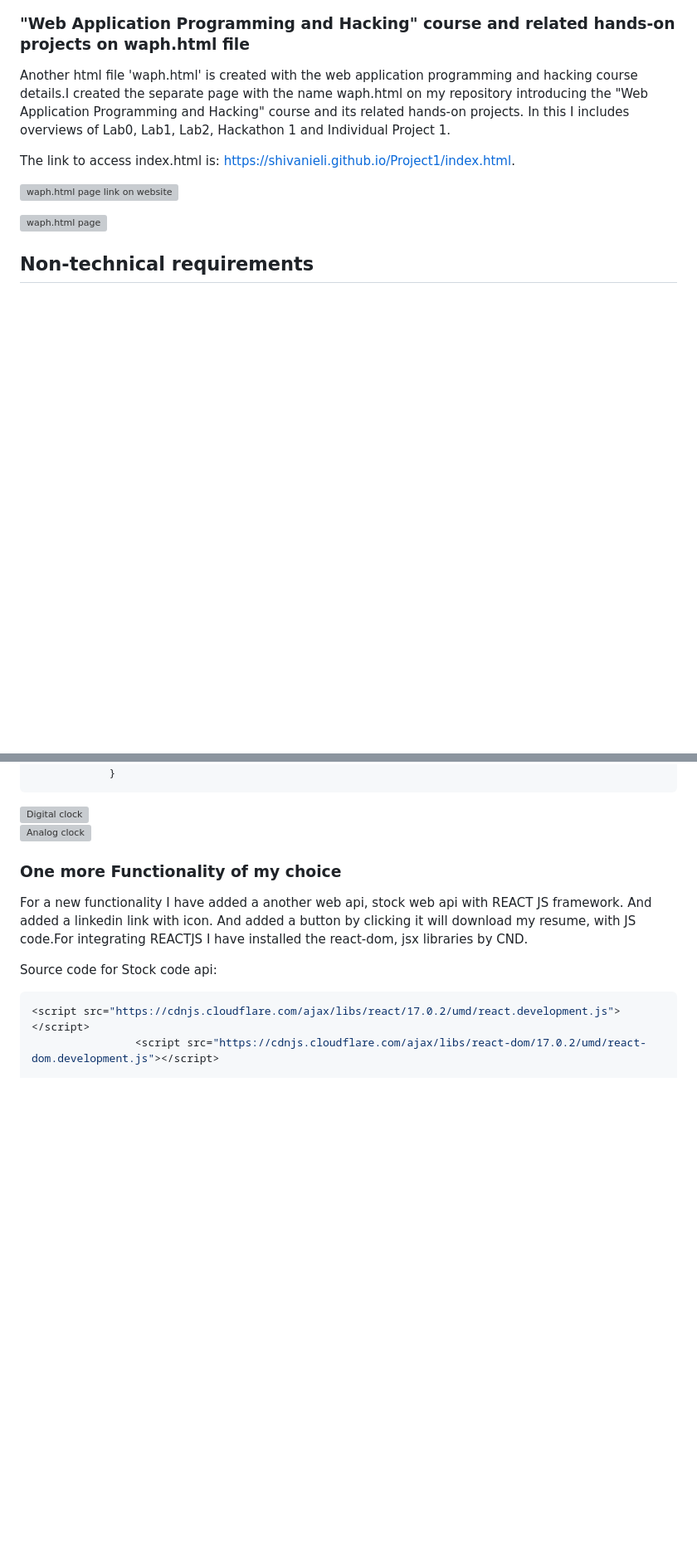
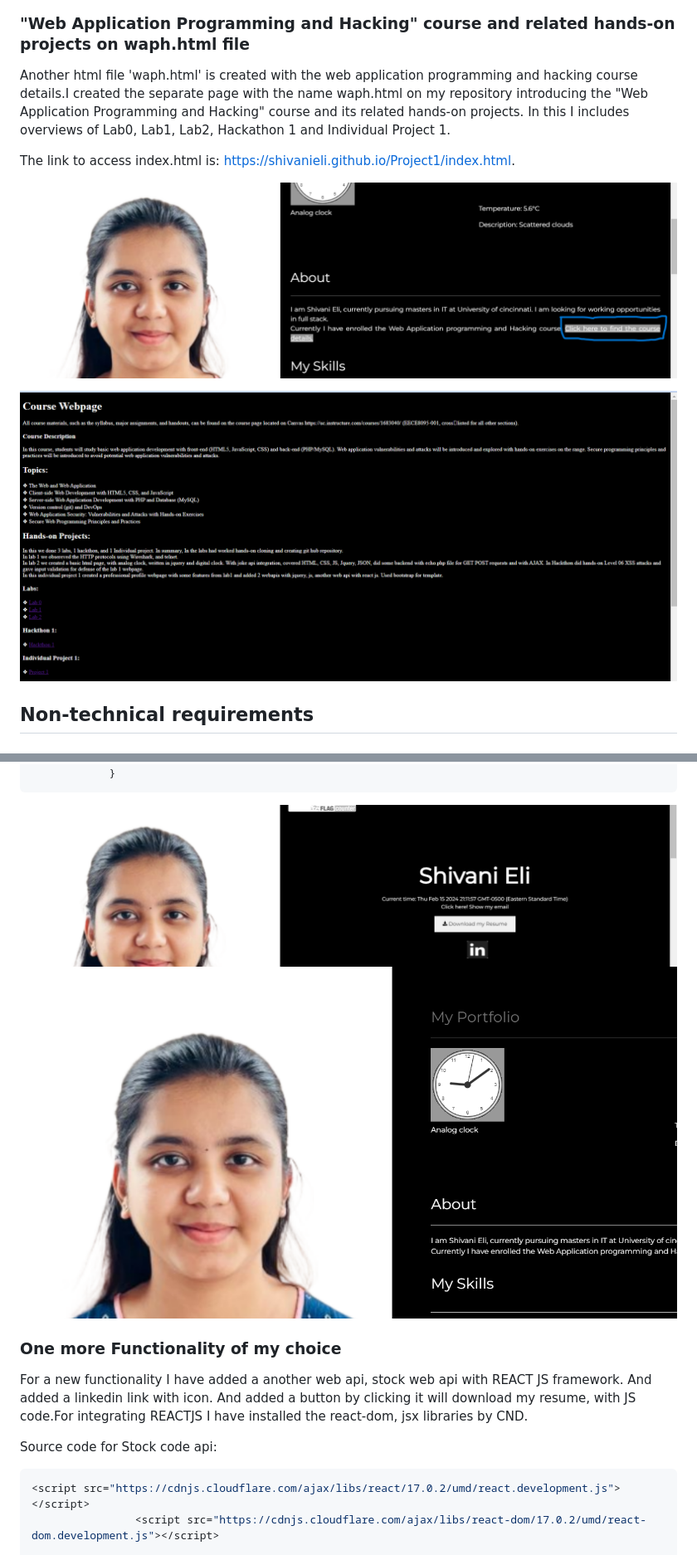
Before and after one commit to ShivaniEli/ShivaniEli-uc, a Markdown page: README.md, 2 parts joined by grey strips. Shown at 83% size. Rendered like a GitHub page; blank space fills up the shorter version; grey boxes are pictures that could not be loaded.

````diff
--- a/README.md
+++ b/README.md
@@ -40,9 +40,9 @@ Another html file 'waph.html' is created with the web application programming an
 
 The link to access index.html is: [https://shivanieli.github.io/Project1/index.html](https://shivanieli.github.io/Project1/index.html).
 
-![waph.html page link on website](images/waphhtmllink.png)
+![waph.html page link on website](Project1/images/waphhtmllink.png)
 
-![waph.html page](images/waphhtml.png)
+![waph.html page](Project1/images/waphhtml.png)
 
 ## Non-technical requirements
 
@@ -133,8 +133,8 @@ var shown = false;
             }
 ```
 
-![Digital clock](images/digitalclock.png)
-![Analog clock](images/analog.png)
+![Digital clock](Project1/images/digitalclock.png)
+![Analog clock](Project1/images/analog.png)
 
 ### One more Functionality of my choice
 
````
Also changed, not shown: other parts of README.md (+8 -8 lines).
